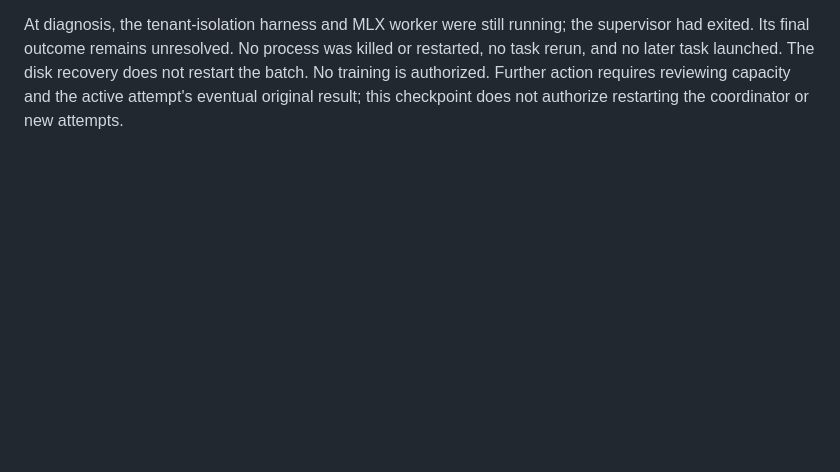
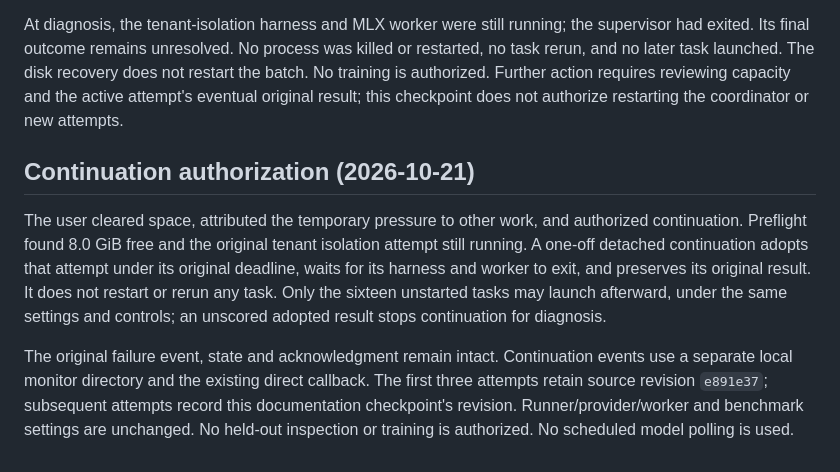
Before and after one commit to MrDHat/rails-model-lab, a Markdown page: docs/official-limits-comparison-2026-10-20.md, the part around the change. Drawn GitHub-style; blank space fills up the shorter version.

Commit message:
Record authorization to continue unstarted baseline tasks

```diff
--- a/docs/official-limits-comparison-2026-10-20.md
+++ b/docs/official-limits-comparison-2026-10-20.md
@@ -157,3 +157,20 @@ was killed or restarted, no task rerun, and no later task launched. The disk
 recovery does not restart the batch. No training is authorized. Further action
 requires reviewing capacity and the active attempt's eventual original result;
 this checkpoint does not authorize restarting the coordinator or new attempts.
+
+## Continuation authorization (2026-10-21)
+
+The user cleared space, attributed the temporary pressure to other work, and
+authorized continuation. Preflight found 8.0 GiB free and the original tenant
+isolation attempt still running. A one-off detached continuation adopts that
+attempt under its original deadline, waits for its harness and worker to exit,
+and preserves its original result. It does not restart or rerun any task.
+Only the sixteen unstarted tasks may launch afterward, under the same settings
+and controls; an unscored adopted result stops continuation for diagnosis.
+
+The original failure event, state and acknowledgment remain intact. Continuation
+events use a separate local monitor directory and the existing direct callback.
+The first three attempts retain source revision `e891e37`; subsequent attempts
+record this documentation checkpoint's revision. Runner/provider/worker and
+benchmark settings are unchanged. No held-out inspection or training is
+authorized. No scheduled model polling is used.
```
